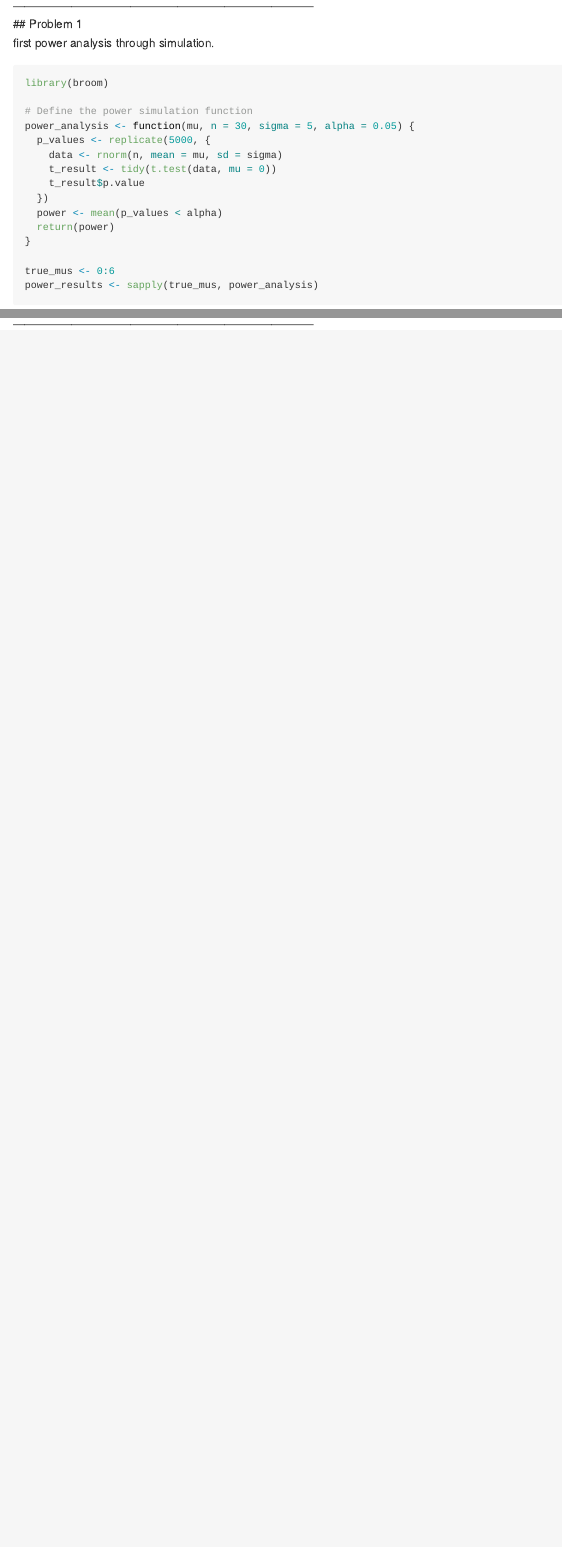
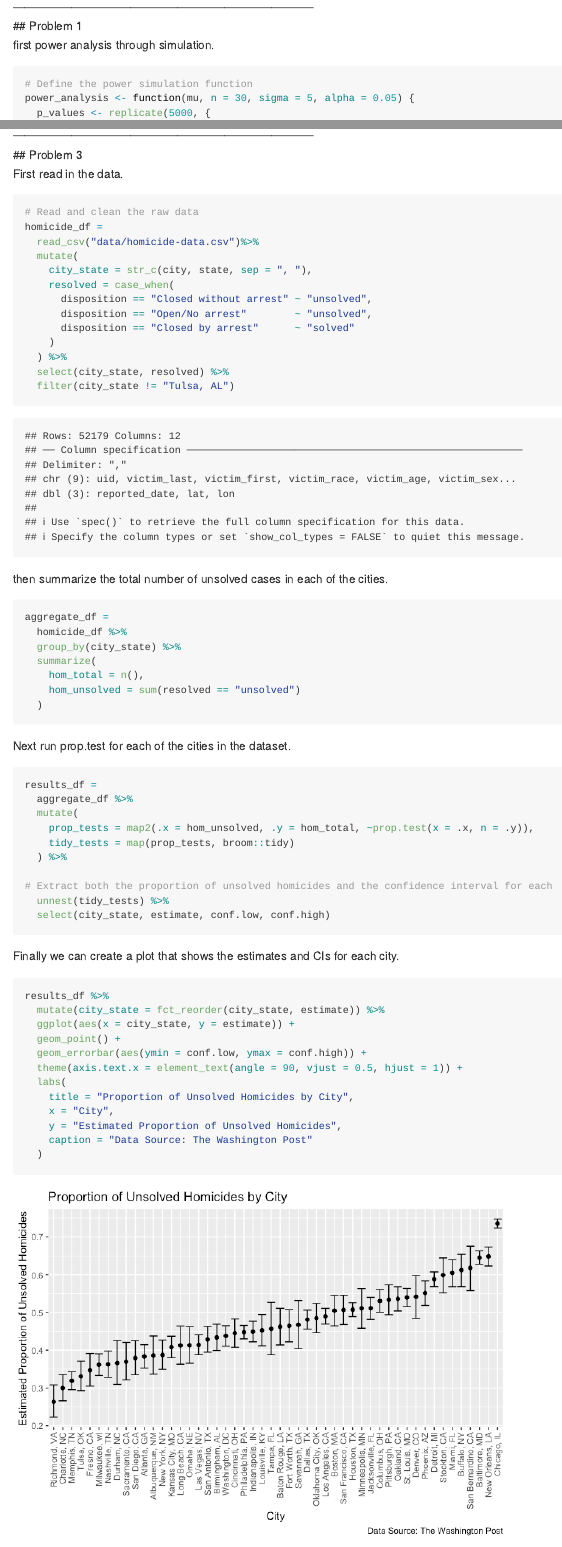
Before and after one commit to Cheng-cr3442/p8015_hw5_cr3442, an R Markdown document (8105_hw5_cr3442.Rmd): the page in a window 1100 px wide, from 1240 px down before the commit and from 1730 px down after it, so that both start at the same text, and a second part further down, joined at a grey line. The pictures show the output file 8105_hw5_cr3442.md that the author committed with the source, drawn offline in the style of GitHub.

Commit message:
All questions done without analysis

````diff
--- a/8105_hw5_cr3442.Rmd
+++ b/8105_hw5_cr3442.Rmd
@@ -42,8 +52,6 @@ plot(group_sizes, results, type = "o", xlab = "Group Size", ylab = "Probability"
 first power analysis through simulation.
 \
 ```{r}
-library(broom)
-
 # Define the power simulation function
 power_analysis <- function(mu, n = 30, sigma = 5, alpha = 0.05) {
   p_values <- replicate(5000, {
@@ -106,3 +114,65 @@ legend("topleft", legend = c("All Samples", "Rejected Null Samples"), col = c("b
 \
 -----------------------------------------------------------------------------
 \
+## Problem 3
+\
+First read in the data.
+```{r}
+# Read and clean the raw data
+homicide_df =
+  read_csv("data/homicide-data.csv")%>%
+  mutate(
+    city_state = str_c(city, state, sep = ", "),
+    resolved = case_when(
+      disposition == "Closed without arrest" ~ "unsolved",
+      disposition == "Open/No arrest"        ~ "unsolved",
+      disposition == "Closed by arrest"      ~ "solved"
+    )
+  ) %>%
+  select(city_state, resolved) %>%
+  filter(city_state != "Tulsa, AL")
+```
+\
+then summarize the total number of unsolved cases in each of the cities.
+\
+```{r}
+aggregate_df =
+  homicide_df %>%
+  group_by(city_state) %>%
+  summarize(
+    hom_total = n(),
+    hom_unsolved = sum(resolved == "unsolved")
+  )
+```
+\
+Next run prop.test for each of the cities in the dataset.
+\
+```{r}
+results_df =
+  aggregate_df %>%
+  mutate(
+    prop_tests = map2(.x = hom_unsolved, .y = hom_total, ~prop.test(x = .x, n = .y)),
+    tidy_tests = map(prop_tests, broom::tidy)
+  ) %>%
+
+# Extract both the proportion of unsolved homicides and the confidence interval for each
+  unnest(tidy_tests) %>%
+  select(city_state, estimate, conf.low, conf.high)
+```
+\
+Finally we can create a plot that shows the estimates and CIs for each city.
+\
+```{r}
+results_df %>%
+  mutate(city_state = fct_reorder(city_state, estimate)) %>%
+  ggplot(aes(x = city_state, y = estimate)) +
+  geom_point() +
+  geom_errorbar(aes(ymin = conf.low, ymax = conf.high)) +
+  theme(axis.text.x = element_text(angle = 90, vjust = 0.5, hjust = 1)) +
+  labs(
+    title = "Proportion of Unsolved Homicides by City",
+    x = "City",
+    y = "Estimated Proportion of Unsolved Homicides",
+    caption = "Data Source: The Washington Post"
+  )
+```
````
Also changed, not shown: 8105_hw5_cr3442.md, 8105_hw5_cr3442_files/figure-gfm/pressure-1.png (deleted), 8105_hw5_cr3442_files/figure-gfm/unnamed-chunk-1-1.png (deleted), 8105_hw5_cr3442_files/figure-gfm/unnamed-chunk-10-1.png (added), 8105_hw5_cr3442_files/figure-gfm/unnamed-chunk-11-1.png (added), 8105_hw5_cr3442_files/figure-gfm/unnamed-chunk-2-1.png (deleted), 8105_hw5_cr3442_files/figure-gfm/unnamed-chunk-2-2.png (deleted), 8105_hw5_cr3442_files/figure-gfm/unnamed-chunk-4-1.png (deleted), 8105_hw5_cr3442_files/figure-gfm/unnamed-chunk-4-2.png (deleted), 8105_hw5_cr3442.Rmd (10 more changed lines).
